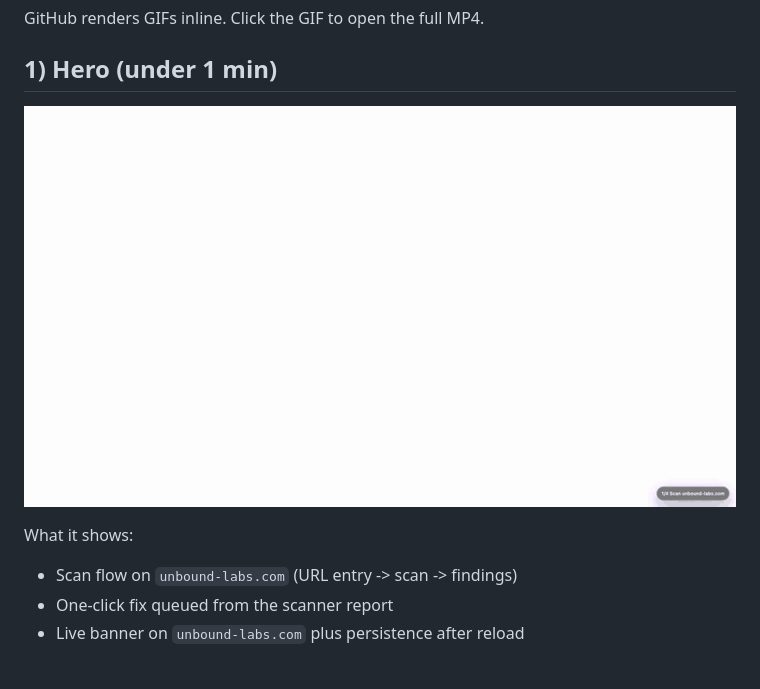
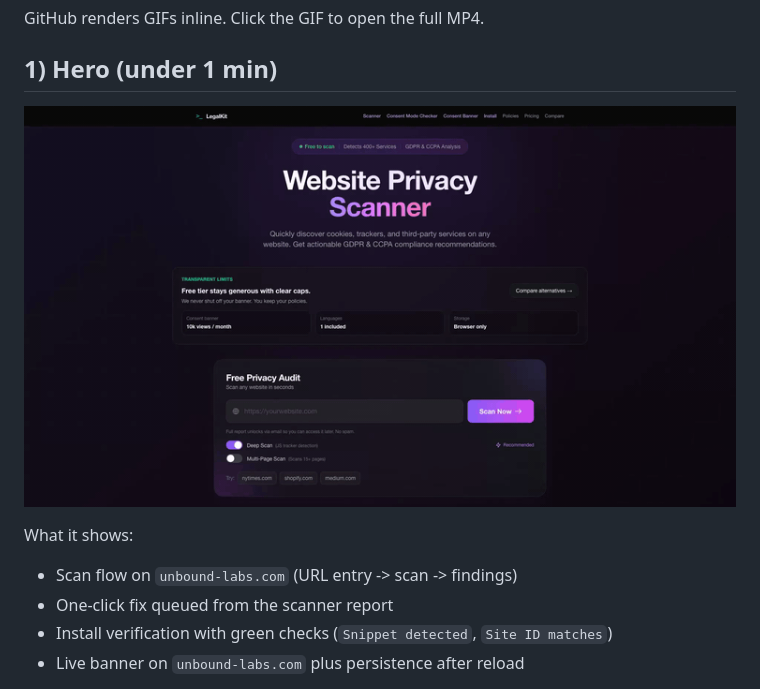
Before and after one commit to posei21/legalkit-platform-public, a Markdown page: demo/README.md, the part around the change printed below. Drawn GitHub-style; pictures changed too: demo/hero/hero.gif.

Commit message:
demo: sharpen hero narrative with unbound scan steps and proof frames

```diff
--- a/demo/README.md
+++ b/demo/README.md
@@ -9,4 +9,5 @@ GitHub renders GIFs inline. Click the GIF to open the full MP4.
 What it shows:
 - Scan flow on `unbound-labs.com` (URL entry -> scan -> findings)
 - One-click fix queued from the scanner report
+- Install verification with green checks (`Snippet detected`, `Site ID matches`)
 - Live banner on `unbound-labs.com` plus persistence after reload
```
Also changed, not shown: other parts of demo/README.md (+11 -0 lines), demo/stills/hero_after_live_reload.png (added), demo/stills/hero_after_verify.png (added), demo/stills/hero_before_scan.png (added), 1 other file.
